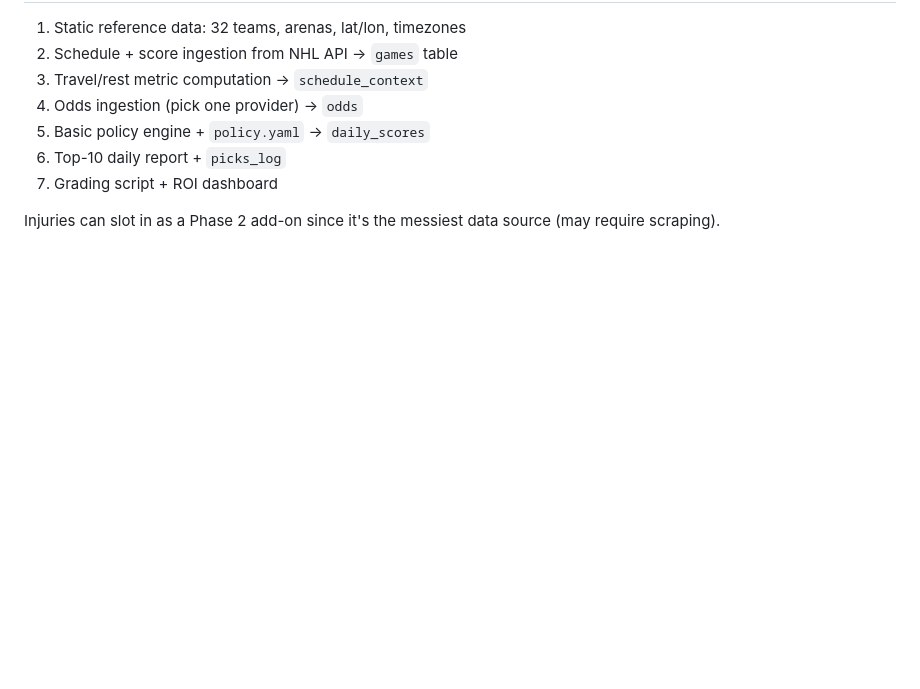
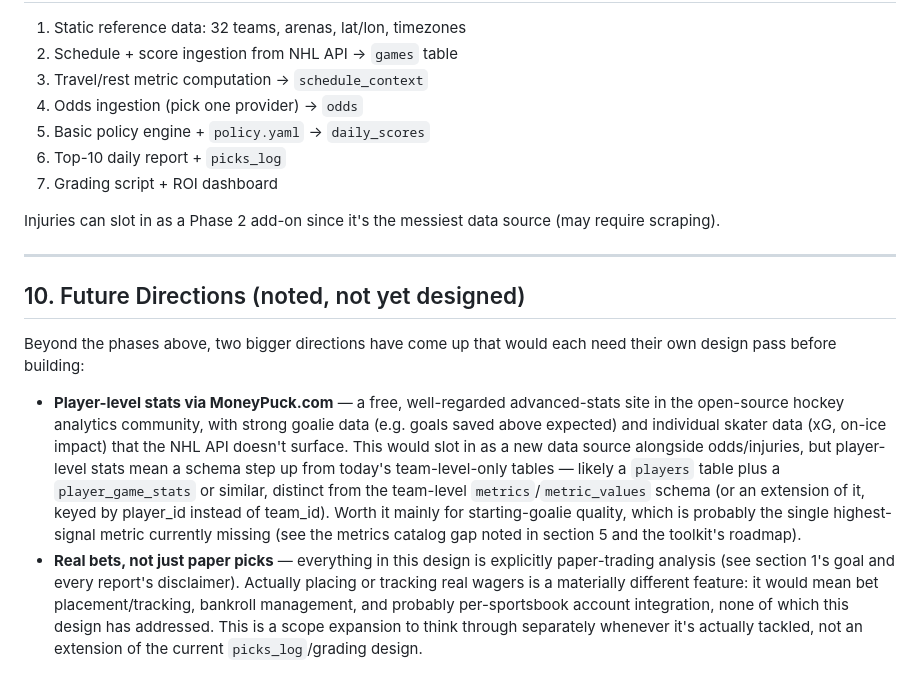
Before and after one commit to babruzi/hockey-web, a Markdown page: betting-toolkit-design.md, the part around the change. GitHub-like rendering; blank space fills up the shorter version.

Commit message:
Note MoneyPuck player/goalie stats and real-bet tracking as future directions
Adds a new 'Future Directions' section to the design doc for two
longer-term ideas the user raised: sourcing player-level stats
(especially goalie data) from MoneyPuck.com, and eventually
tracking/placing real bets instead of just paper picks. Both are
flagged as needing their own design pass -- player stats mean a schema
step up from today's team-level-only tables, and real bets are a
materially different feature from the current paper-trading
picks_log/grading design. Cross-referenced from CLAUDE.md and the
toolkit README's roadmap sections.

```diff
--- a/betting-toolkit-design.md
+++ b/betting-toolkit-design.md
@@ -165,3 +165,12 @@ Because every score and every actual result is logged, you can later:
 7. Grading script + ROI dashboard
 
 Injuries can slot in as a Phase 2 add-on since it's the messiest data source (may require scraping).
+
+---
+
+## 10. Future Directions (noted, not yet designed)
+
+Beyond the phases above, two bigger directions have come up that would each need their own design pass before building:
+
+- **Player-level stats via MoneyPuck.com** — a free, well-regarded advanced-stats site in the open-source hockey analytics community, with strong goalie data (e.g. goals saved above expected) and individual skater data (xG, on-ice impact) that the NHL API doesn't surface. This would slot in as a new data source alongside odds/injuries, but player-level stats mean a schema step up from today's team-level-only tables — likely a `players` table plus a `player_game_stats` or similar, distinct from the team-level `metrics`/`metric_values` schema (or an extension of it, keyed by player_id instead of team_id). Worth it mainly for starting-goalie quality, which is probably the single highest-signal metric currently missing (see the metrics catalog gap noted in section 5 and the toolkit's roadmap).
+- **Real bets, not just paper picks** — everything in this design is explicitly paper-trading analysis (see section 1's goal and every report's disclaimer). Actually placing or tracking real wagers is a materially different feature: it would mean bet placement/tracking, bankroll management, and probably per-sportsbook account integration, none of which this design has addressed. This is a scope expansion to think through separately whenever it's actually tackled, not an extension of the current `picks_log`/grading design.
```
Also changed, not shown: CLAUDE.md (+2 -0 lines), nhl_toolkit/README.md (+2 -0 lines).
